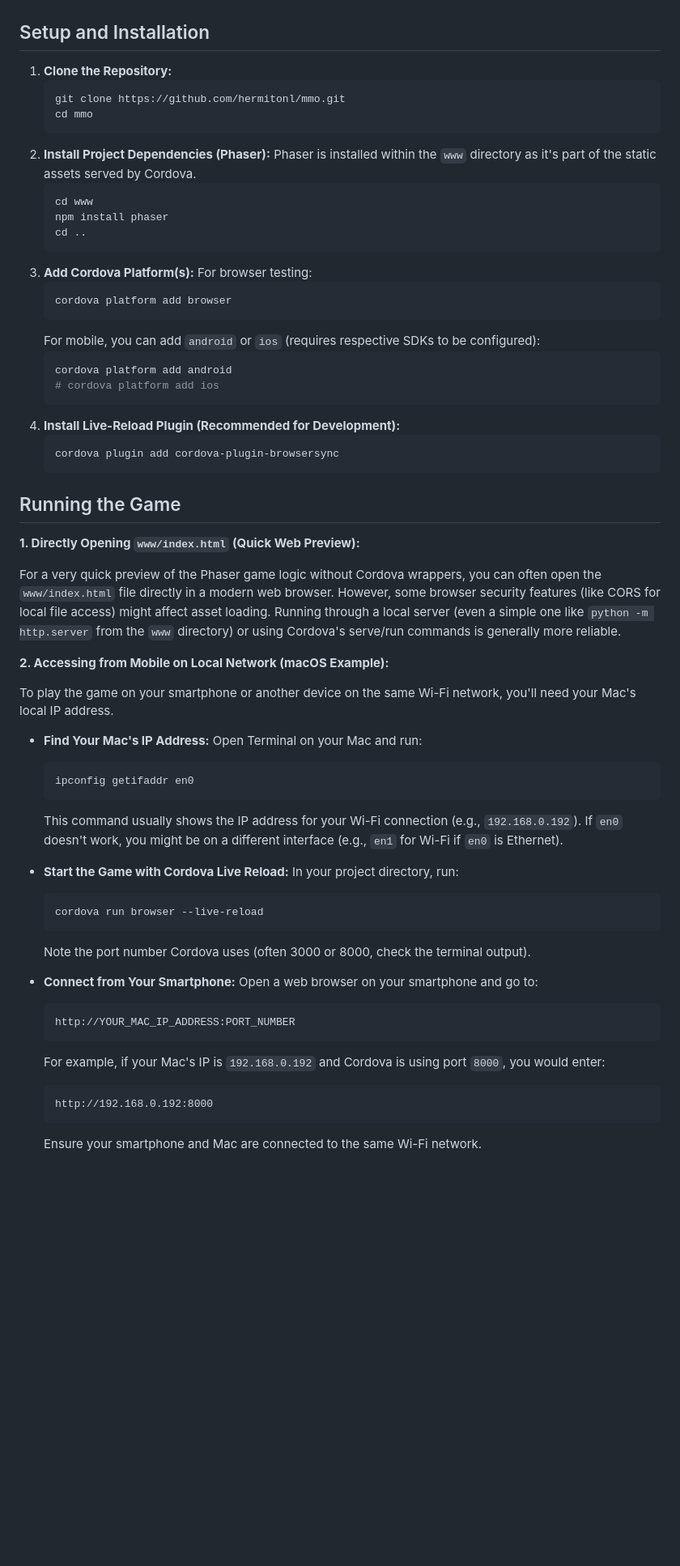
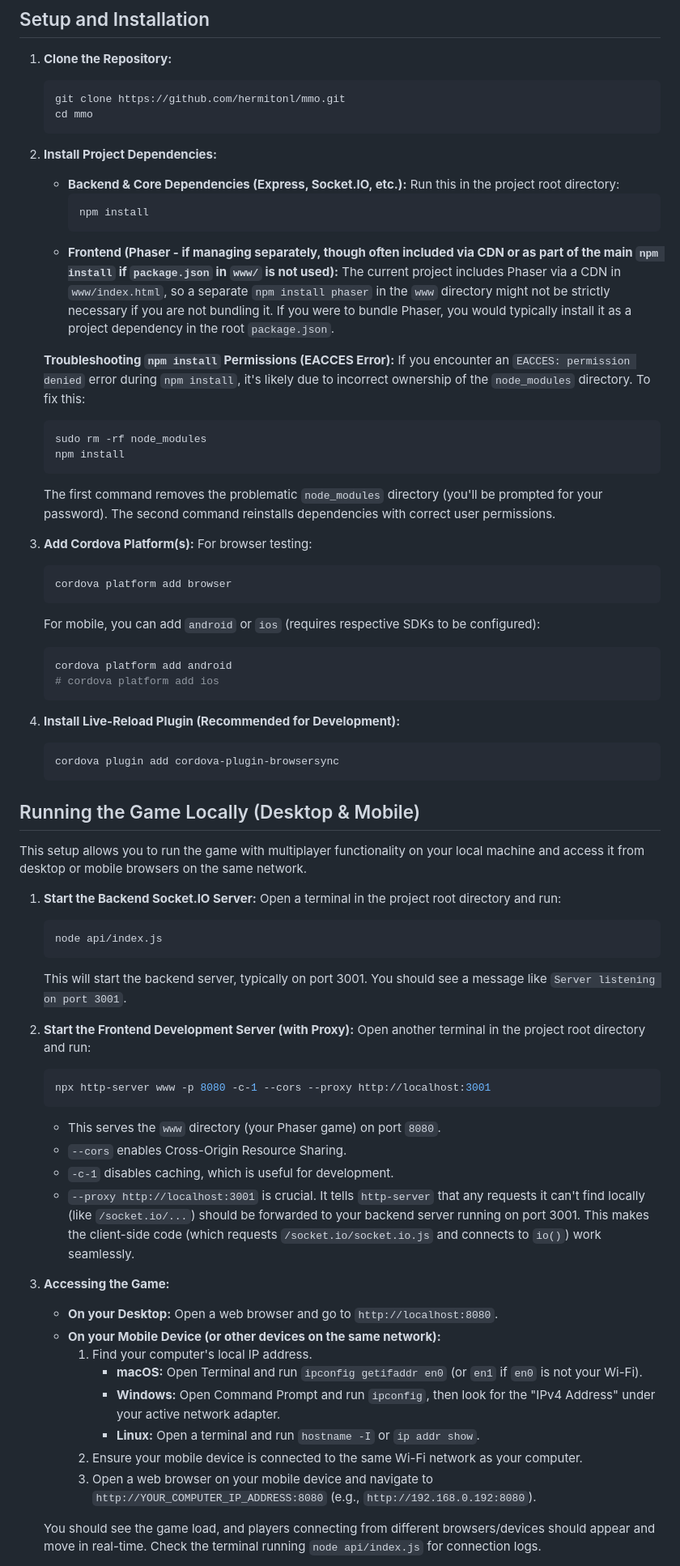
Before and after one commit to hermitonl/mmo, a Markdown page: README.md, the part around the change printed below. Shown: that part at 81% size. GitHub-like rendering; blank space fills up the shorter version.

````diff
--- a/README.md
+++ b/README.md
@@ -96,13 +111,23 @@ For a comprehensive understanding of the AI collaboration strategy, please refer
     git clone https://github.com/hermitonl/mmo.git
     cd mmo
     ```
-2.  **Install Project Dependencies (Phaser):**
-    Phaser is installed within the `www` directory as it's part of the static assets served by Cordova.
+2.  **Install Project Dependencies:**
+    *   **Backend & Core Dependencies (Express, Socket.IO, etc.):**
+        Run this in the project root directory:
+        ```bash
+        npm install
+        ```
+    *   **Frontend (Phaser - if managing separately, though often included via CDN or as part of the main `npm install` if `package.json` in `www/` is not used):**
+        The current project includes Phaser via a CDN in `www/index.html`, so a separate `npm install phaser` in the `www` directory might not be strictly necessary if you are not bundling it. If you were to bundle Phaser, you would typically install it as a project dependency in the root `package.json`.
+
+    **Troubleshooting `npm install` Permissions (EACCES Error):**
+    If you encounter an `EACCES: permission denied` error during `npm install`, it's likely due to incorrect ownership of the `node_modules` directory. To fix this:
     ```bash
-    cd www
-    npm install phaser
-    cd ..
+    sudo rm -rf node_modules
+    npm install
     ```
+    The first command removes the problematic `node_modules` directory (you'll be prompted for your password). The second command reinstalls dependencies with correct user permissions.
+
 3.  **Add Cordova Platform(s):**
     For browser testing:
     ```bash
@@ -118,38 +143,36 @@ For a comprehensive understanding of the AI collaboration strategy, please refer
     cordova plugin add cordova-plugin-browsersync
     ```
 
-## Running the Game
+## Running the Game Locally (Desktop & Mobile)
 
-**1. Directly Opening `www/index.html` (Quick Web Preview):**
+This setup allows you to run the game with multiplayer functionality on your local machine and access it from desktop or mobile browsers on the same network.
 
-For a very quick preview of the Phaser game logic without Cordova wrappers, you can often open the `www/index.html` file directly in a modern web browser. However, some browser security features (like CORS for local file access) might affect asset loading. Running through a local server (even a simple one like `python -m http.server` from the `www` directory) or using Cordova's serve/run commands is generally more reliable.
+1.  **Start the Backend Socket.IO Server:**
+    Open a terminal in the project root directory and run:
+    ```bash
+    node api/index.js
+    ```
+    This will start the backend server, typically on port 3001. You should see a message like `Server listening on port 3001`.
 
-**2. Accessing from Mobile on Local Network (macOS Example):**
+2.  **Start the Frontend Development Server (with Proxy):**
+    Open another terminal in the project root directory and run:
+    ```bash
+    npx http-server www -p 8080 -c-1 --cors --proxy http://localhost:3001
+    ```
+    *   This serves the `www` directory (your Phaser game) on port `8080`.
+    *   `--cors` enables Cross-Origin Resource Sharing.
+    *   `-c-1` disables caching, which is useful for development.
+    *   `--proxy http://localhost:3001` is crucial. It tells `http-server` that any requests it can't find locally (like `/socket.io/...`) should be forwarded to your backend server running on port 3001. This makes the client-side code (which requests `/socket.io/socket.io.js` and connects to `io()`) work seamlessly.
 
-To play the game on your smartphone or another device on the same Wi-Fi network, you'll need your Mac's local IP address.
+3.  **Accessing the Game:**
+    *   **On your Desktop:** Open a web browser and go to `http://localhost:8080`.
+    *   **On your Mobile Device (or other devices on the same network):**
+        1.  Find your computer's local IP address.
+            *   **macOS:** Open Terminal and run `ipconfig getifaddr en0` (or `en1` if `en0` is not your Wi-Fi).
+            *   **Windows:** Open Command Prompt and run `ipconfig`, then look for the "IPv4 Address" under your active network adapter.
+            *   **Linux:** Open a terminal and run `hostname -I` or `ip addr show`.
+        2.  Ensure your mobile device is connected to the same Wi-Fi network as your computer.
+        3.  Open a web browser on your mobile device and navigate to `http://YOUR_COMPUTER_IP_ADDRESS:8080` (e.g., `http://192.168.0.192:8080`).
 
-*   **Find Your Mac's IP Address:**
-    Open Terminal on your Mac and run:
-    ```bash
-    ipconfig getifaddr en0
-    ```
-    This command usually shows the IP address for your Wi-Fi connection (e.g., `192.168.0.192`). If `en0` doesn't work, you might be on a different interface (e.g., `en1` for Wi-Fi if `en0` is Ethernet).
+    You should see the game load, and players connecting from different browsers/devices should appear and move in real-time. Check the terminal running `node api/index.js` for connection logs.
 
-*   **Start the Game with Cordova Live Reload:**
-    In your project directory, run:
-    ```bash
-    cordova run browser --live-reload
-    ```
-    Note the port number Cordova uses (often 3000 or 8000, check the terminal output).
-
-*   **Connect from Your Smartphone:**
-    Open a web browser on your smartphone and go to:
-    ```
-    http://YOUR_MAC_IP_ADDRESS:PORT_NUMBER
-    ```
-    For example, if your Mac's IP is `192.168.0.192` and Cordova is using port `8000`, you would enter:
-    ```
-    http://192.168.0.192:8000
-    ```
-    Ensure your smartphone and Mac are connected to the same Wi-Fi network.
-
````
Also changed, not shown: other parts of README.md (+31 -15 lines).
